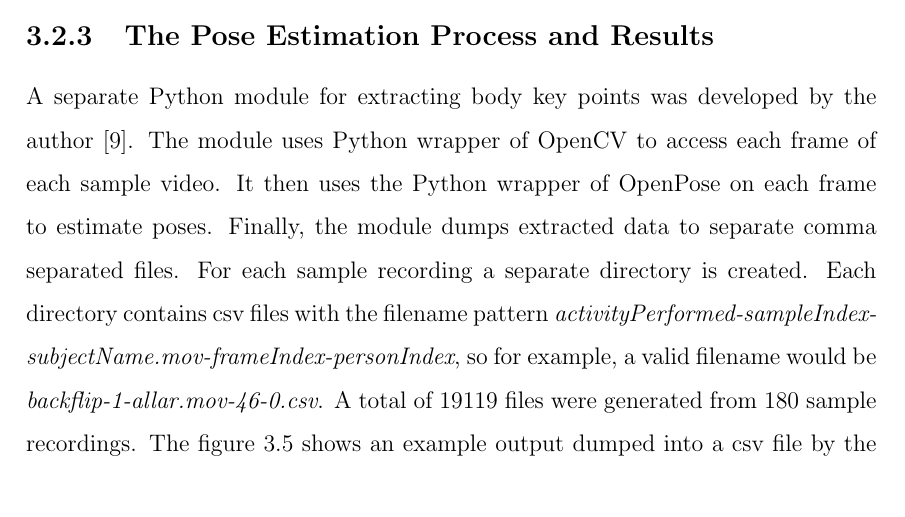
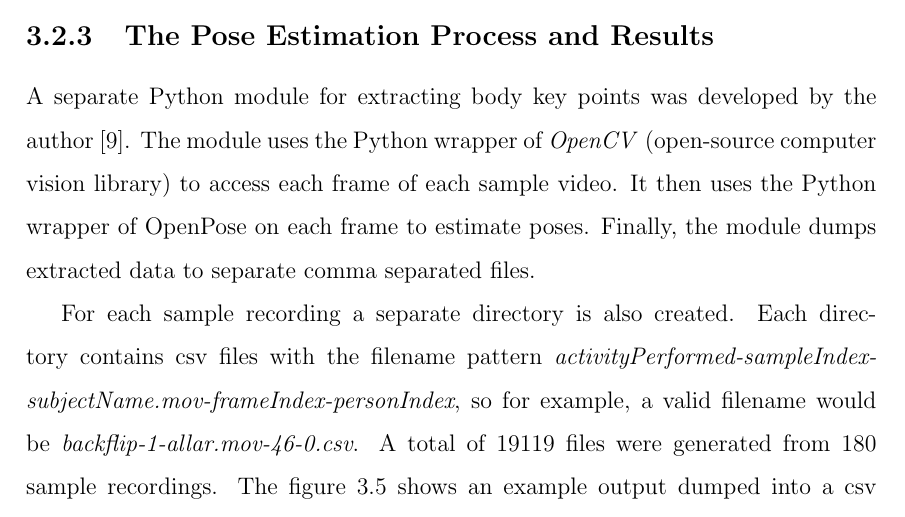
Before and after one commit to AllarVi/master-thesis-latex, a LaTeX thesis (main.tex, which reads sections/data-acquisition.tex): part of page 18 of 24, cut so that both start at the same text. Compiled offline with pdfLaTeX.

Commit message:
Add a few corrections

```diff
--- a/sections/data-acquisition.tex
+++ b/sections/data-acquisition.tex
@@ -154,7 +154,9 @@ TODO: Model used
 TODO: Total times
 \end{comment}
 
-A separate Python module for extracting body key points was developed by the author \cite{openpose-python-pose-extraction-module}. The module uses Python wrapper of OpenCV to access each frame of each sample video. It then uses the Python wrapper of OpenPose on each frame to estimate poses. Finally, the module dumps extracted data to separate comma separated files. For each sample recording a separate directory is created. Each directory contains csv files with the filename pattern \textit{activityPerformed-sampleIndex-subjectName.mov-frameIndex-personIndex}, so for example, a valid filename would be \textit{backflip-1-allar.mov-46-0.csv}. A total of 19119 files were generated from 180 sample recordings. The figure \ref{sample-body-parts-by-openpose} shows an example output dumped into a csv file by the author's written Python OpenPose extraction module. The \textit{X} and \textit{Y} columns mark the corresponding coordinates and the \textit{Confidence} column represents the confidence factor by OpenPose when estimating body parts. Finally, the \textit{I} column represents the body part index estimated by OpenPose. These indexes match the body part model \textit{BODY\_25} shown in figure \ref{pose-output-format}.
+A separate Python module for extracting body key points was developed by the author \cite{openpose-python-pose-extraction-module}. The module uses the Python wrapper of \textit{OpenCV} (open-source computer vision library) to access each frame of each sample video. It then uses the Python wrapper of OpenPose on each frame to estimate poses. Finally, the module dumps extracted data to separate comma separated files.
+
+For each sample recording a separate directory is also created. Each directory contains csv files with the filename pattern \textit{activityPerformed-sampleIndex-subjectName.mov-frameIndex-personIndex}, so for example, a valid filename would be \textit{backflip-1-allar.mov-46-0.csv}. A total of 19119 files were generated from 180 sample recordings. The figure \ref{sample-body-parts-by-openpose} shows an example output dumped into a csv file by the author's written Python OpenPose extraction module. The \textit{X} and \textit{Y} columns mark the corresponding coordinates and the \textit{Confidence} column represents the confidence factor by OpenPose when estimating body parts. Finally, the \textit{I} column represents the body part index estimated by OpenPose. These indexes match the body part model \textit{BODY\_25} shown in figure \ref{pose-output-format}.
 
 \begin{figure*}
     \centering
```
